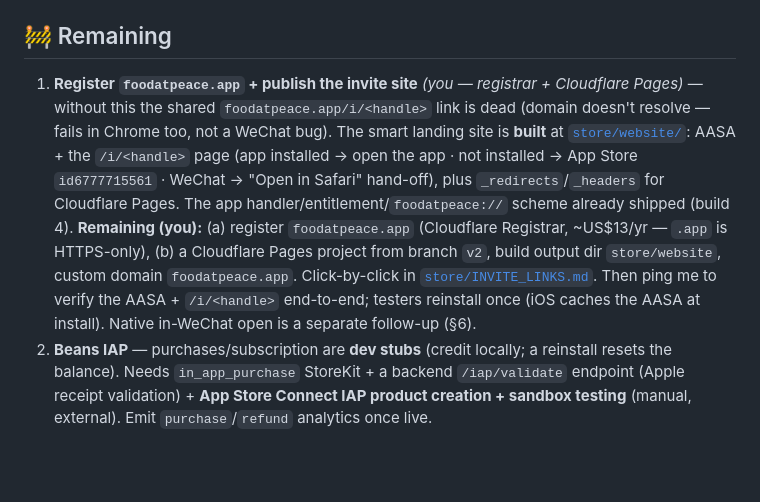
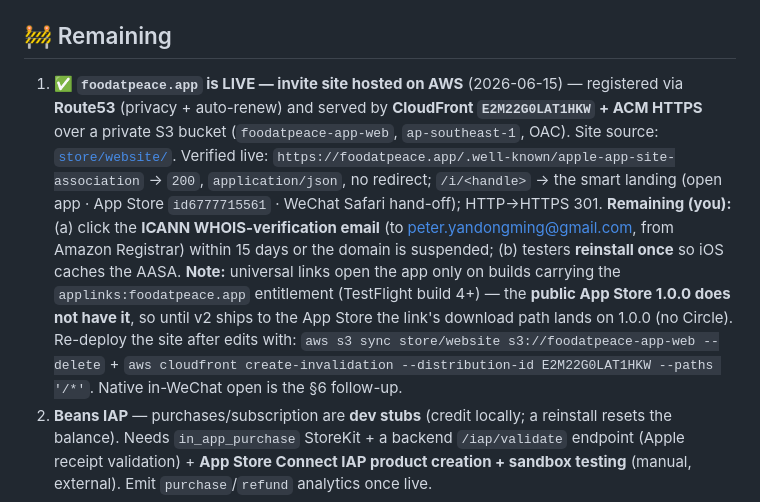
Before and after one commit to PETERDMYAN/food-at-peace, a Markdown page: TODO.md, the part around the change. Rendered like a GitHub page; blank space fills up the shorter version.

Commit message:
Invite links LIVE: foodatpeace.app registered + hosted on AWS (Route53/CloudFront/ACM/S3)
Domain registered via Route53 (privacy + auto-renew); site served by CloudFront
E2M22G0LAT1HKW + ACM HTTPS over private S3 (foodatpeace-app-web, OAC). Verified:
AASA -> 200 application/json (no redirect); /i/<handle> -> smart landing; HTTP->HTTPS 301.
Remaining: ICANN email verify + testers reinstall (iOS caches AASA at install).

Co-Authored-By: Claude Opus 4.8 (1M context) <noreply@anthropic.com>

```diff
--- a/TODO.md
+++ b/TODO.md
@@ -70,19 +70,22 @@ photo → B reacts ❤️ → A receives it (all confirmed server-side too). Dri
 
 ## 🚧 Remaining
 
-1. **Register `foodatpeace.app` + publish the invite site** *(you — registrar +
-   Cloudflare Pages)* — without this the shared `foodatpeace.app/i/<handle>` link is
-   dead (domain doesn't resolve — fails in Chrome too, not a WeChat bug). The smart
-   landing site is **built** at [`store/website/`](store/website/): AASA + the
-   `/i/<handle>` page (app installed → open the app · not installed → App Store
-   `id6777715561` · WeChat → "Open in Safari" hand-off), plus `_redirects`/`_headers`
-   for Cloudflare Pages. The app handler/entitlement/`foodatpeace://` scheme already
-   shipped (build 4). **Remaining (you):** (a) register `foodatpeace.app` (Cloudflare
-   Registrar, ~US$13/yr — `.app` is HTTPS-only), (b) a Cloudflare Pages project from
-   branch `v2`, build output dir `store/website`, custom domain `foodatpeace.app`.
-   Click-by-click in [`store/INVITE_LINKS.md`](store/INVITE_LINKS.md). Then ping me to
-   verify the AASA + `/i/<handle>` end-to-end; testers reinstall once (iOS caches the
-   AASA at install). Native in-WeChat open is a separate follow-up (§6).
+1. **✅ `foodatpeace.app` is LIVE — invite site hosted on AWS** (2026-06-15) —
+   registered via **Route53** (privacy + auto-renew) and served by **CloudFront
+   `E2M22G0LAT1HKW` + ACM HTTPS** over a private S3 bucket (`foodatpeace-app-web`,
+   `ap-southeast-1`, OAC). Site source: [`store/website/`](store/website/). Verified
+   live: `https://foodatpeace.app/.well-known/apple-app-site-association` → `200`,
+   `application/json`, no redirect; `/i/<handle>` → the smart landing (open app · App
+   Store `id6777715561` · WeChat Safari hand-off); HTTP→HTTPS 301. **Remaining (you):**
+   (a) click the **ICANN WHOIS-verification email** (to peter.yandongming@gmail.com,
+   from Amazon Registrar) within 15 days or the domain is suspended; (b) testers
+   **reinstall once** so iOS caches the AASA. **Note:** universal links open the app
+   only on builds carrying the `applinks:foodatpeace.app` entitlement (TestFlight build
+   4+) — the **public App Store 1.0.0 does not have it**, so until v2 ships to the App
+   Store the link's download path lands on 1.0.0 (no Circle). Re-deploy the site after
+   edits with: `aws s3 sync store/website s3://foodatpeace-app-web --delete` +
+   `aws cloudfront create-invalidation --distribution-id E2M22G0LAT1HKW --paths '/*'`.
+   Native in-WeChat open is the §6 follow-up.
 2. **Beans IAP** — purchases/subscription are **dev stubs** (credit locally; a
    reinstall resets the balance). Needs `in_app_purchase` StoreKit + a backend
    `/iap/validate` endpoint (Apple receipt validation) + **App Store Connect IAP
```
Also changed, not shown: store/INVITE_LINKS.md (+7 -0 lines).
